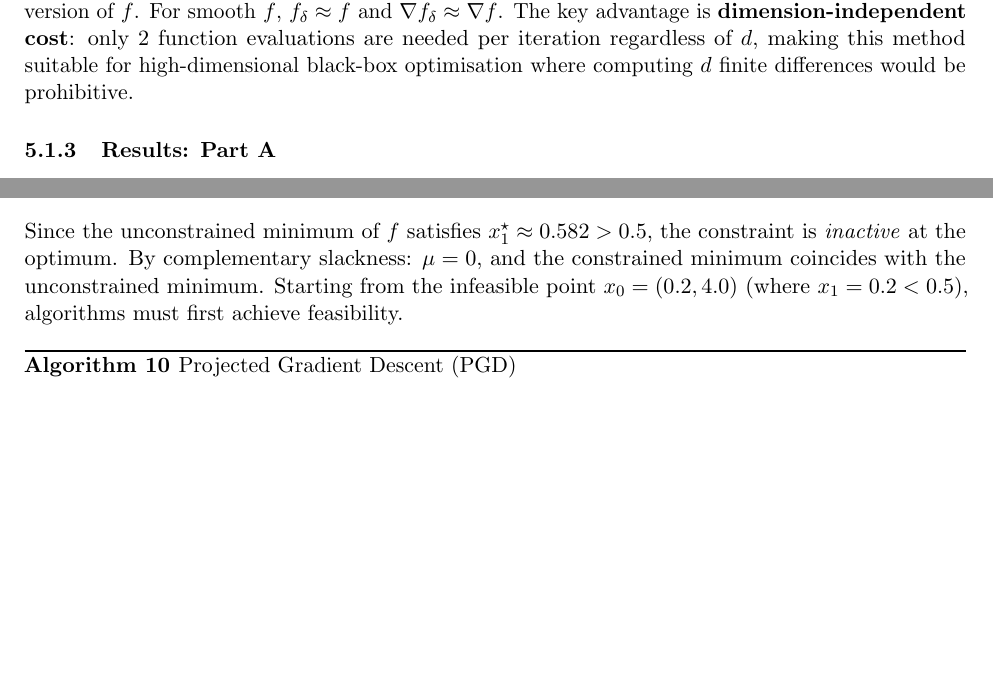
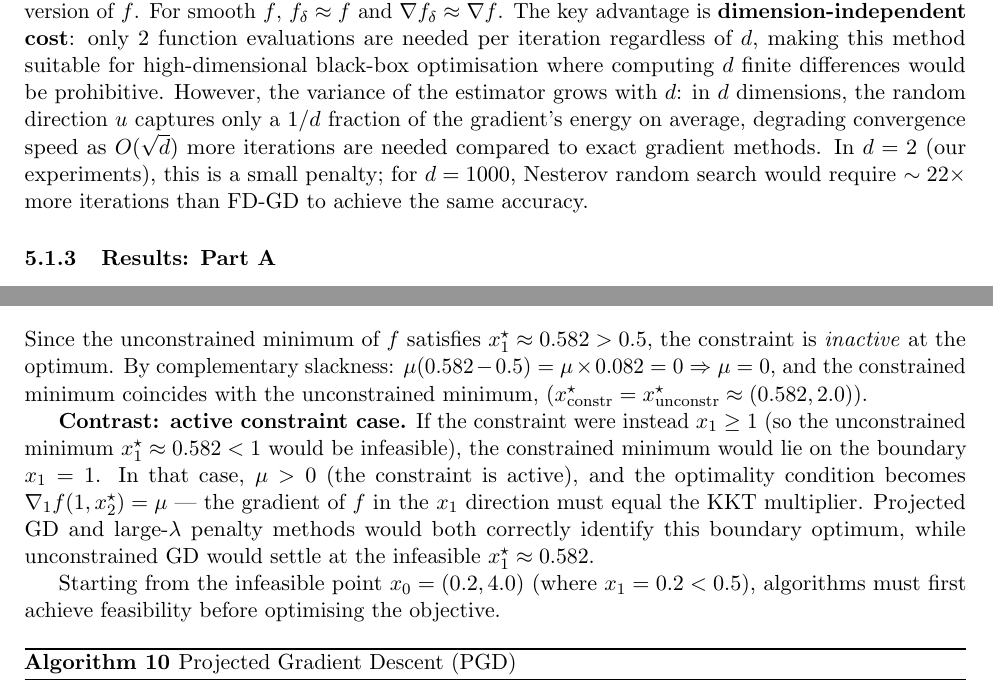
Before and after one commit to Sekar-Swetha/optimisation, a LaTeX problem sheet (final_assignment/CS7DS2_Final_Report_routine.tex): two parts of pages 27 and 31 of 45 before the commit and two parts of pages 28 and 32 of 46 after it, joined at a grey line, cut so that both start at the same text, the shorter picture padded with empty space. Compiled offline with pdfLaTeX.

Commit message:
routine pass 5: RMSprop oscillation analysis, NRS dimension scaling, FW zigzag mechanism, KKT active vs inactive constraint
- RMSprop: explain why it doesn't reach noise floor (persistent EMA memory causes orbiting)
- NRS: quantify dimension scaling: sqrt(d) more iterations needed vs FD; 22x penalty at d=1000
- FW interior: detailed mechanism for zigzag - gradient sign oscillation causes vertex alternation
- Q5 KKT: added active constraint contrast example (constraint x1>=1 would give boundary optimum)
- Added explicit complementary slackness calculation: mu*(0.582-0.5) = 0 => mu = 0

https://claude.ai/code/session_01AH2U4LqnVcPmP7g4z1XxZs

```diff
--- a/final_assignment/CS7DS2_Final_Report_routine.tex
+++ b/final_assignment/CS7DS2_Final_Report_routine.tex
@@ -766,7 +766,7 @@ Central differences, $[f(x+\delta e_i) - f(x - \delta e_i)]/(2\delta)$, achieve
 \end{algorithmic}
 \end{algorithm}
 
-The estimator satisfies $\mathbb{E}[\hat{g}_k] = \nabla f_\delta(x_k)$, where $f_\delta(x) = \mathbb{E}_{u \sim \mathcal{N}(0,I)}[f(x + \delta u)]$ is the Gaussian-smoothed version of $f$. For smooth $f$, $f_\delta \approx f$ and $\nabla f_\delta \approx \nabla f$. The key advantage is \textbf{dimension-independent cost}: only 2 function evaluations are needed per iteration regardless of $d$, making this method suitable for high-dimensional black-box optimisation where computing $d$ finite differences would be prohibitive.
+The estimator satisfies $\mathbb{E}[\hat{g}_k] = \nabla f_\delta(x_k)$, where $f_\delta(x) = \mathbb{E}_{u \sim \mathcal{N}(0,I)}[f(x + \delta u)]$ is the Gaussian-smoothed version of $f$. For smooth $f$, $f_\delta \approx f$ and $\nabla f_\delta \approx \nabla f$. The key advantage is \textbf{dimension-independent cost}: only 2 function evaluations are needed per iteration regardless of $d$, making this method suitable for high-dimensional black-box optimisation where computing $d$ finite differences would be prohibitive. However, the variance of the estimator grows with $d$: in $d$ dimensions, the random direction $u$ captures only a $1/d$ fraction of the gradient's energy on average, degrading convergence speed as $O(\sqrt{d})$ more iterations are needed compared to exact gradient methods. In $d = 2$ (our experiments), this is a small penalty; for $d = 1000$, Nesterov random search would require $\sim 22\times$ more iterations than FD-GD to achieve the same accuracy.
 
 \subsubsection{Results: Part A}
 
@@ -865,7 +865,11 @@ The feasible set is $\mathcal{C} = \{x \in \mathbb{R}^2 : x_1 \geq 0.5\}$. The i
 &x_1^{\star} \geq 0.5 \quad \text{(primal feasibility)}, \\
 &\mu(x_1^{\star} - 0.5) = 0 \quad \text{(complementary slackness)}.
 \end{align}
-Since the unconstrained minimum of $f$ satisfies $x_1^{\star} \approx 0.582 > 0.5$, the constraint is \emph{inactive} at the optimum. By complementary slackness: $\mu = 0$, and the constrained minimum coincides with the unconstrained minimum. Starting from the infeasible point $x_0 = (0.2, 4.0)$ (where $x_1 = 0.2 < 0.5$), algorithms must first achieve feasibility.
+Since the unconstrained minimum of $f$ satisfies $x_1^{\star} \approx 0.582 > 0.5$, the constraint is \emph{inactive} at the optimum. By complementary slackness: $\mu(0.582 - 0.5) = \mu \times 0.082 = 0 \Rightarrow \mu = 0$, and the constrained minimum coincides with the unconstrained minimum, $(x^{\star}_{\text{constr}} = x^{\star}_{\text{unconstr}} \approx (0.582, 2.0))$.
+
+\textbf{Contrast: active constraint case.} If the constraint were instead $x_1 \geq 1$ (so the unconstrained minimum $x_1^{\star} \approx 0.582 < 1$ would be infeasible), the constrained minimum would lie on the boundary $x_1 = 1$. In that case, $\mu > 0$ (the constraint is active), and the optimality condition becomes $\nabla_1 f(1, x_2^{\star}) = \mu$ --- the gradient of $f$ in the $x_1$ direction must equal the KKT multiplier. Projected GD and large-$\lambda$ penalty methods would both correctly identify this boundary optimum, while unconstrained GD would settle at the infeasible $x_1^{\star} \approx 0.582$.
+
+Starting from the infeasible point $x_0 = (0.2, 4.0)$ (where $x_1 = 0.2 < 0.5$), algorithms must first achieve feasibility before optimising the objective.
 
 \begin{algorithm}[H]
 \caption{Projected Gradient Descent (PGD)}
```
Also changed, not shown: final_assignment/CS7DS2_Final_Report_routine.tex (4 more changed lines).
